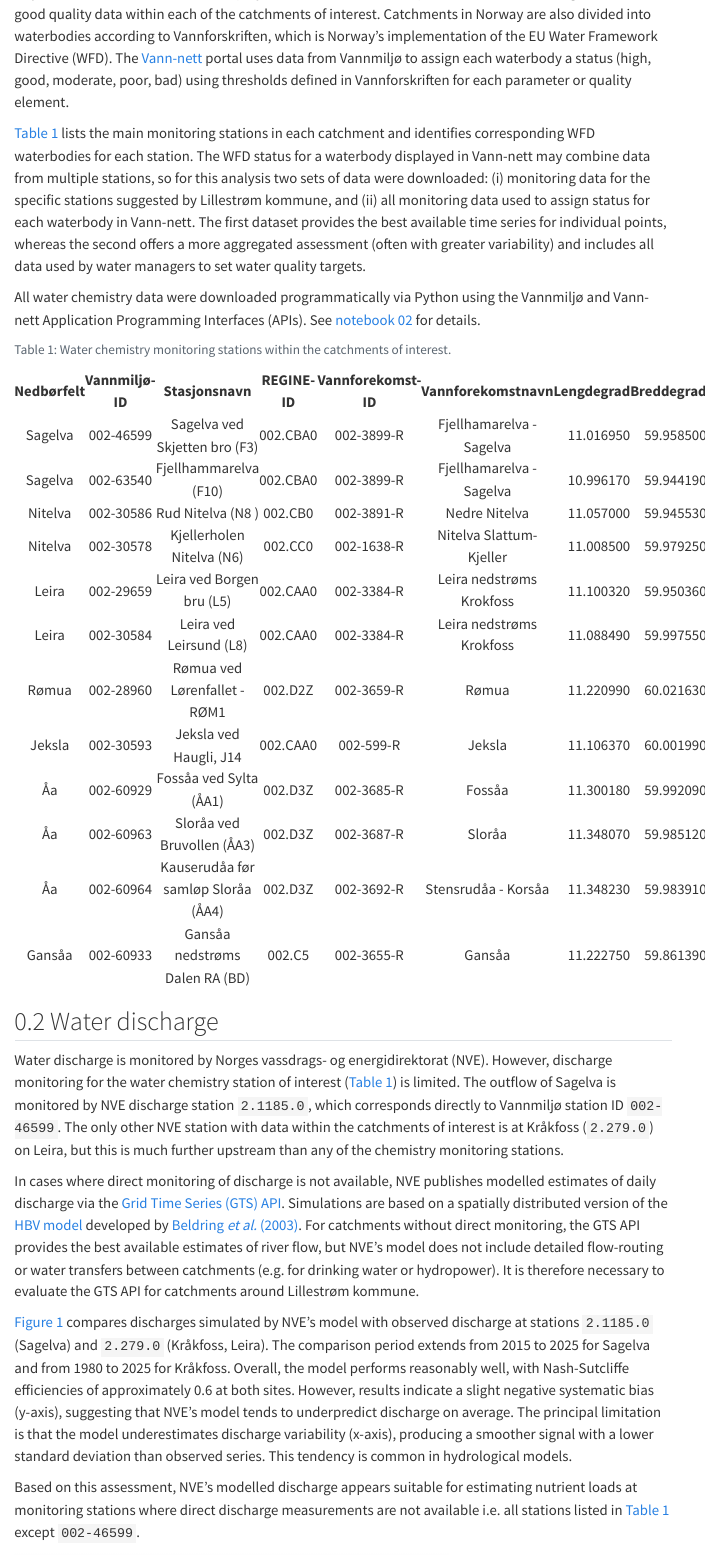
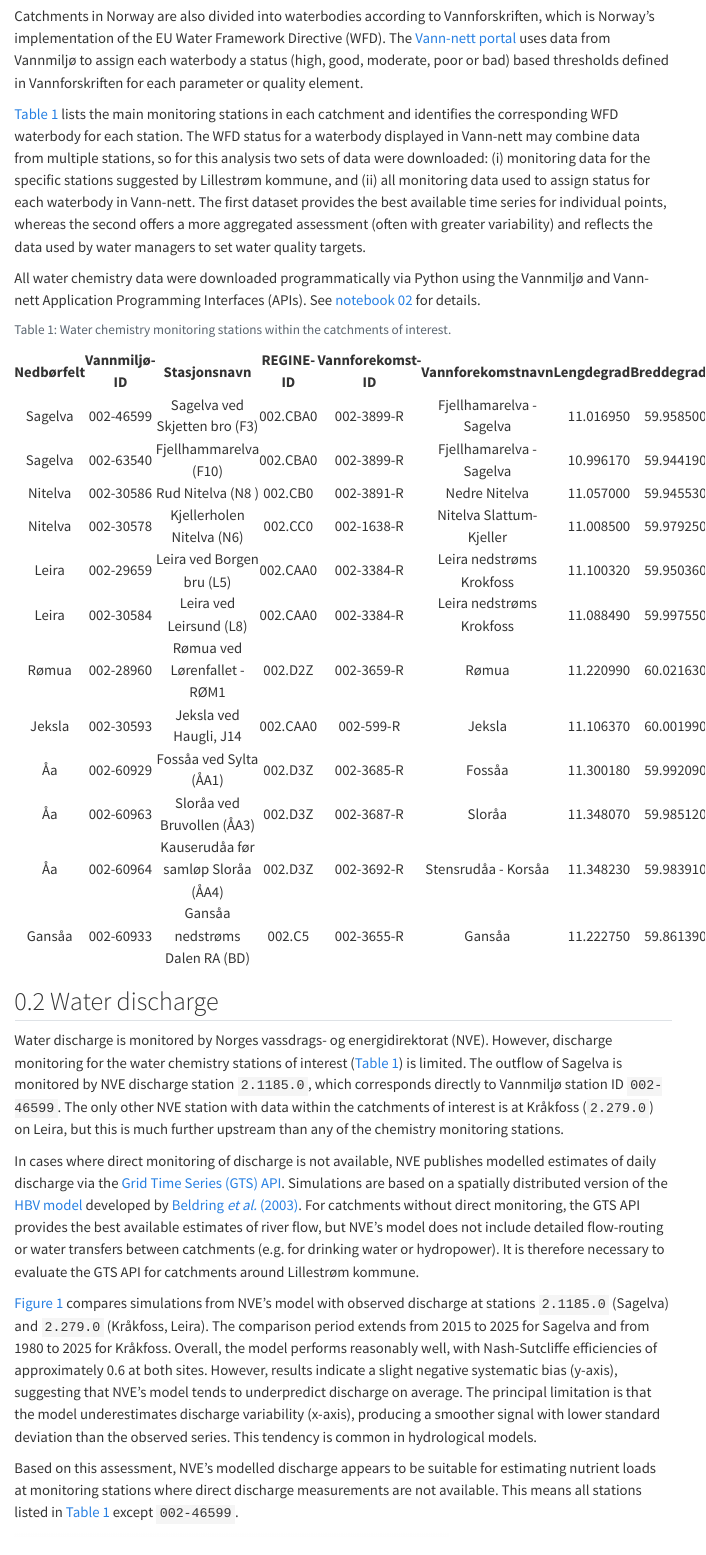
Before and after one commit to NIVANorge/teotil3_lillestrom, a Quarto document (data-sources-models.qmd): the page in a window 1100 px wide, from 180 px down before the commit and from 220 px down after it. Rendered offline with R 4.5, knitr and Pandoc in place of Quarto, with nearby package versions; menus at the side of the page are left out.

Commit message:
Minor updates

```diff
--- a/data-sources-models.qmd
+++ b/data-sources-models.qmd
@@ -5,9 +5,11 @@ number-sections: true
 
 ## Water chemistry {#sec-water-chem}
 
-Water chemistry data are available from [Vannmiljø](https://vannmiljo.miljodirektoratet.no/), the national water chemistry database maintained by Miljødirektoratet. At the start of this project, Lillestrøm kommune provided a list monitoring stations with good quality data within each of the catchments of interest. Catchments in Norway are also divided into waterbodies according to Vannforskriften, which is Norway's implementation of the EU Water Framework Directive (WFD). The [Vann-nett](https://vann-nett.no/) portal uses data from Vannmiljø to assign each waterbody a status (high, good, moderate, poor, bad) using thresholds defined in Vannforskriften for each parameter or quality element.
+Water chemistry data are available from [Vannmiljø](https://vannmiljo.miljodirektoratet.no/), the national water chemistry database maintained by Miljødirektoratet. At the start of this project, Lillestrøm kommune provided a list monitoring stations with good quality data in each catchment of interest.
 
-@tbl-chem-mon lists the main monitoring stations in each catchment and identifies corresponding WFD waterbodies for each station. The WFD status for a waterbody displayed in Vann-nett may combine data from multiple stations, so for this analysis two sets of data were downloaded: (i) monitoring data for the specific stations suggested by Lillestrøm kommune, and (ii) all monitoring data used to assign status for each waterbody in Vann-nett. The first dataset provides the best available time series for individual points, whereas the second offers a more aggregated assessment (often with greater variability) and includes all data used by water managers to set water quality targets.
+Catchments in Norway are also divided into waterbodies according to Vannforskriften, which is Norway's implementation of the EU Water Framework Directive (WFD). The [Vann-nett portal](https://vann-nett.no/) uses data from Vannmiljø to assign each waterbody a status (high, good, moderate, poor or bad) based thresholds defined in Vannforskriften for each parameter or quality element.
+
+@tbl-chem-mon lists the main monitoring stations in each catchment and identifies the corresponding WFD waterbody for each station. The WFD status for a waterbody displayed in Vann-nett may combine data from multiple stations, so for this analysis two sets of data were downloaded: (i) monitoring data for the specific stations suggested by Lillestrøm kommune, and (ii) all monitoring data used to assign status for each waterbody in Vann-nett. The first dataset provides the best available time series for individual points, whereas the second offers a more aggregated assessment (often with greater variability) and reflects the data used by water managers to set water quality targets.
 
 All water chemistry data were downloaded programmatically via Python using the Vannmiljø and Vann-nett Application Programming Interfaces (APIs). See [notebook 02](https://github.com/NIVANorge/teotil3_lillestrom/blob/main/code/02_vannmiljo_vann-nett_nve.ipynb) for details.
 
@@ -56,11 +58,11 @@ fmt = {c: "{:.6f}" for c in num_cols}
 
 ## Water discharge {#sec-discharge}
 
-Water discharge is monitored by Norges vassdrags- og energidirektorat (NVE). However, discharge monitoring for the water chemistry station of interest (@tbl-chem-mon) is limited. The outflow of Sagelva is monitored by NVE discharge station `2.1185.0`, which corresponds directly to Vannmiljø station ID `002-46599`. The only other NVE station with data within the catchments of interest is at Kråkfoss (`2.279.0`) on Leira, but this is much further upstream than any of the chemistry monitoring stations.
+Water discharge is monitored by Norges vassdrags- og energidirektorat (NVE). However, discharge monitoring for the water chemistry stations of interest (@tbl-chem-mon) is limited. The outflow of Sagelva is monitored by NVE discharge station `2.1185.0`, which corresponds directly to Vannmiljø station ID `002-46599`. The only other NVE station with data within the catchments of interest is at Kråkfoss (`2.279.0`) on Leira, but this is much further upstream than any of the chemistry monitoring stations.
 
 In cases where direct monitoring of discharge is not available, NVE publishes modelled estimates of daily discharge via the [Grid Time Series (GTS) API](https://api.nve.no/doc/gridtimeseries-data-gts/). Simulations are based on a spatially distributed version of the [HBV model](https://www.nve.no/vann-og-vassdrag/vannets-kretsloep/analysemetoder-og-modeller/hbv-modellen/) developed by [Beldring *et al.* (2003)](https://hess.copernicus.org/articles/7/304/2003/hess-7-304-2003.html). For catchments without direct monitoring, the GTS API provides the best available estimates of river flow, but NVE's model does not include detailed flow-routing or water transfers between catchments (e.g. for drinking water or hydropower). It is therefore necessary to evaluate the GTS API for catchments around Lillestrøm kommune.
 
-@fig-nve-target-plot compares discharges simulated by NVE's model with observed discharge at stations `2.1185.0` (Sagelva) and `2.279.0` (Kråkfoss, Leira). The comparison period extends from 2015 to 2025 for Sagelva and from 1980 to 2025 for Kråkfoss. Overall, the model performs reasonably well, with Nash-Sutcliffe efficiencies of approximately 0.6 at both sites. However, results indicate a slight negative systematic bias (y-axis), suggesting that NVE's model tends to underpredict discharge on average. The principal limitation is that the model underestimates discharge variability (x-axis), producing a smoother signal with a lower standard deviation than observed series. This tendency is common in hydrological models.
+@fig-nve-target-plot compares simulations from NVE's model with observed discharge at stations `2.1185.0` (Sagelva) and `2.279.0` (Kråkfoss, Leira). The comparison period extends from 2015 to 2025 for Sagelva and from 1980 to 2025 for Kråkfoss. Overall, the model performs reasonably well, with Nash-Sutcliffe efficiencies of approximately 0.6 at both sites. However, results indicate a slight negative systematic bias (y-axis), suggesting that NVE's model tends to underpredict discharge on average. The principal limitation is that the model underestimates discharge variability (x-axis), producing a smoother signal with lower standard deviation than the observed series. This tendency is common in hydrological models.
 
-Based on this assessment, NVE's modelled discharge appears suitable for estimating nutrient loads at monitoring stations where direct discharge measurements are not available i.e. all stations listed in @tbl-chem-mon except `002-46599`.
+Based on this assessment, NVE's modelled discharge appears to be suitable for estimating nutrient loads at monitoring stations where direct discharge measurements are not available. This means all stations listed in @tbl-chem-mon except `002-46599`.
 
```
Also changed, not shown: data-sources-models.qmd (6 more changed lines).
